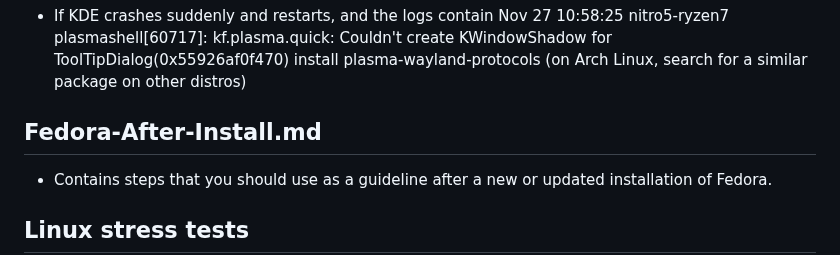
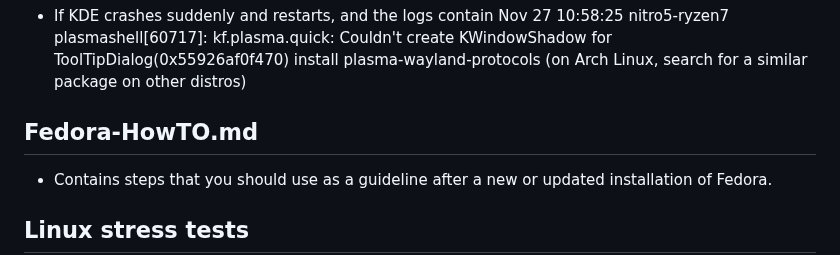
Before and after one commit to AleksandarBayrev/general-linux-fixes, a Markdown page: README.md, the part around the change. Drawn GitHub-style.

Commit message:
Update Fedora

```diff
--- a/README.md
+++ b/README.md
@@ -25,7 +25,7 @@ General Linux fixes
 ## KDE crashes randomly with KWin log
 * If KDE crashes suddenly and restarts, and the logs contain Nov 27 10:58:25 nitro5-ryzen7 plasmashell[60717]: kf.plasma.quick: Couldn't create KWindowShadow for ToolTipDialog(0x55926af0f470) install plasma-wayland-protocols (on Arch Linux, search for a similar package on other distros)
 
-## Fedora-After-Install.md
+## Fedora-HowTO.md
 * Contains steps that you should use as a guideline after a new or updated installation of Fedora.
 
 ## Linux stress tests
```
Also changed, not shown: Fedora-After-Install.md (deleted, +0 -110 lines), Fedora-HowTO.md (+1 -0 lines).
